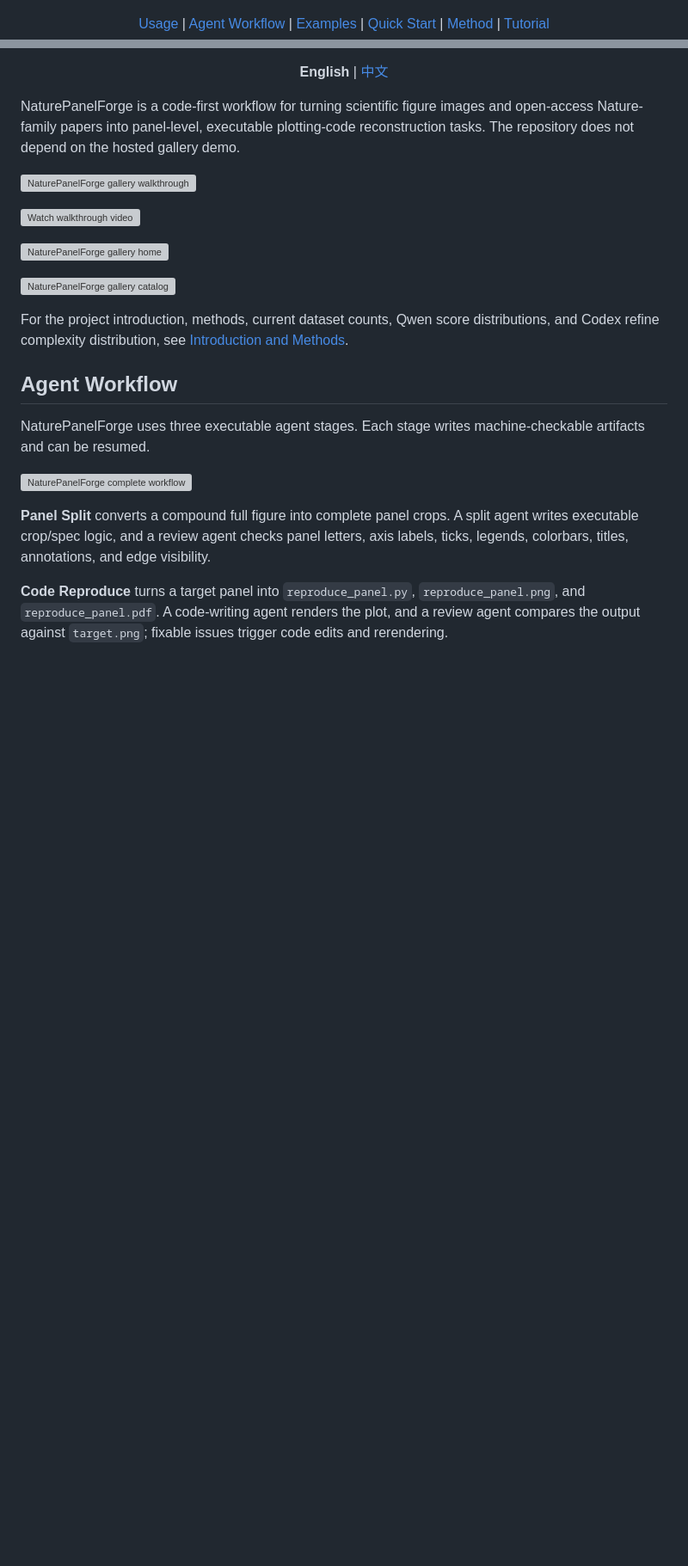
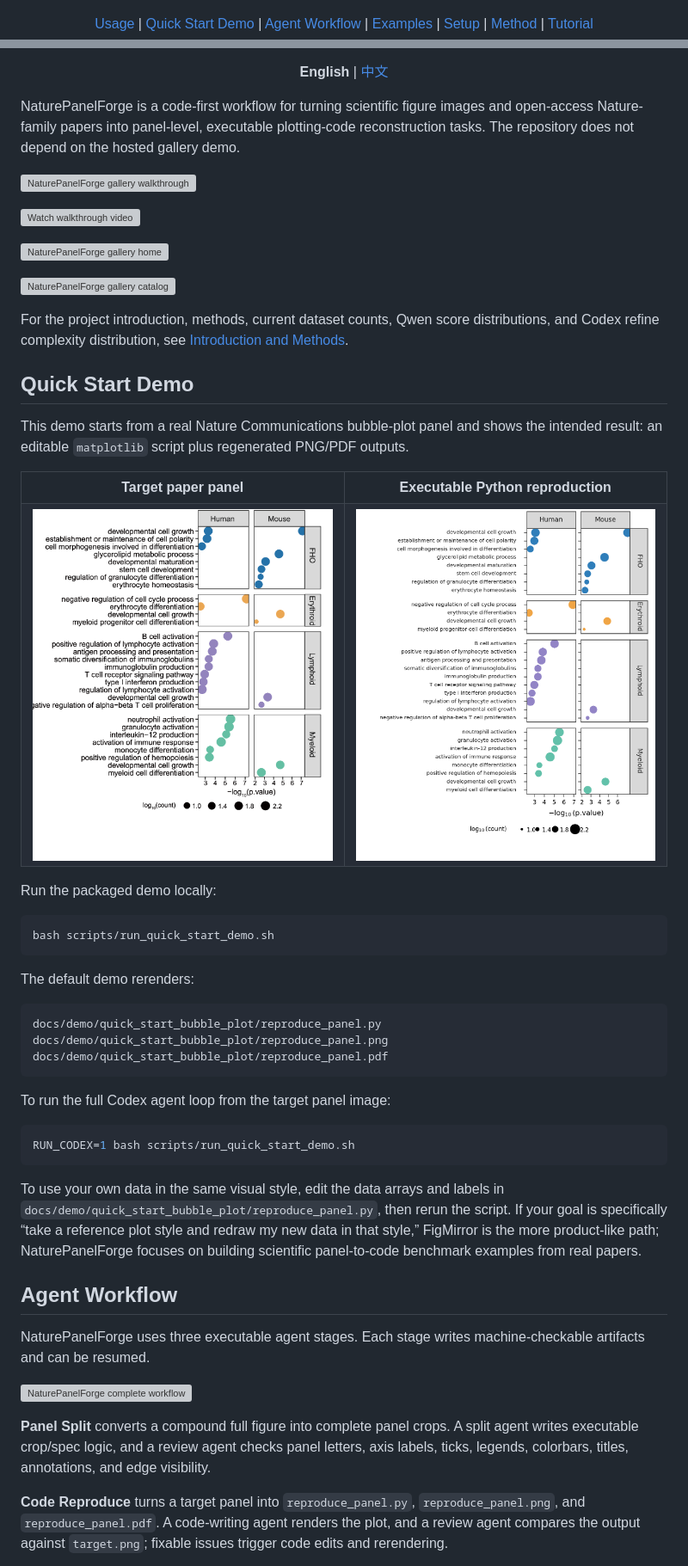
Before and after one commit to littlepeachs/NaturePanelForge, a Markdown page: README.md, 2 parts joined by grey strips. Shown: that part at 86% size. Rendered like a GitHub page; pictures changed too: docs/demo/quick_start_bubble_plot/reproduce_panel.png (added), docs/demo/quick_start_bubble_plot/target.png (added); blank space fills up the shorter version; grey boxes are pictures that could not be loaded.

````diff
--- a/README.md
+++ b/README.md
@@ -22,9 +22,10 @@
 
 <p align="center">
   <a href="#usage">Usage</a> |
+  <a href="#quick-start-demo">Quick Start Demo</a> |
   <a href="#agent-workflow">Agent Workflow</a> |
   <a href="#codex-reproduction-examples">Examples</a> |
-  <a href="#quick-start">Quick Start</a> |
+  <a href="#setup">Setup</a> |
   <a href="docs/intro_and_methods.md">Method</a> |
   <a href="TUTORIAL.md">Tutorial</a>
 </p>
@@ -44,6 +45,43 @@ NaturePanelForge is a code-first workflow for turning scientific figure images a
 ![NaturePanelForge gallery catalog](docs/assets/nature_panel_forge_web2.png)
 
 For the project introduction, methods, current dataset counts, Qwen score distributions, and Codex refine complexity distribution, see [Introduction and Methods](docs/intro_and_methods.md).
+
+## Quick Start Demo
+
+This demo starts from a real Nature Communications bubble-plot panel and shows the intended result: an editable `matplotlib` script plus regenerated PNG/PDF outputs.
+
+<table>
+<tr>
+<td width="50%" align="center"><b>Target paper panel</b></td>
+<td width="50%" align="center"><b>Executable Python reproduction</b></td>
+</tr>
+<tr>
+<td><img src="docs/demo/quick_start_bubble_plot/target.png" alt="Target GO enrichment bubble plot panel" width="100%"/></td>
+<td><img src="docs/demo/quick_start_bubble_plot/reproduce_panel.png" alt="NaturePanelForge reproduced bubble plot panel" width="100%"/></td>
+</tr>
+</table>
+
+Run the packaged demo locally:
+
+```bash
+bash scripts/run_quick_start_demo.sh
+```
+
+The default demo rerenders:
+
+```text
+docs/demo/quick_start_bubble_plot/reproduce_panel.py
+docs/demo/quick_start_bubble_plot/reproduce_panel.png
+docs/demo/quick_start_bubble_plot/reproduce_panel.pdf
+```
+
+To run the full Codex agent loop from the target panel image:
+
+```bash
+RUN_CODEX=1 bash scripts/run_quick_start_demo.sh
+```
+
+To use your own data in the same visual style, edit the data arrays and labels in `docs/demo/quick_start_bubble_plot/reproduce_panel.py`, then rerun the script. If your goal is specifically “take a reference plot style and redraw my new data in that style,” FigMirror is the more product-like path; NaturePanelForge focuses on building scientific panel-to-code benchmark examples from real papers.
 
 ## Agent Workflow
 
````
Also changed, not shown: other parts of README.md (+1 -1 lines), README.zh-CN.md (+40 -2 lines), 7 other files.
